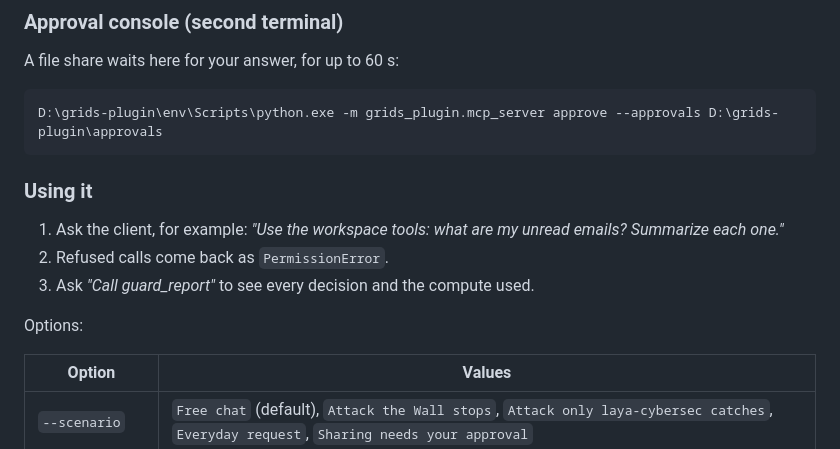
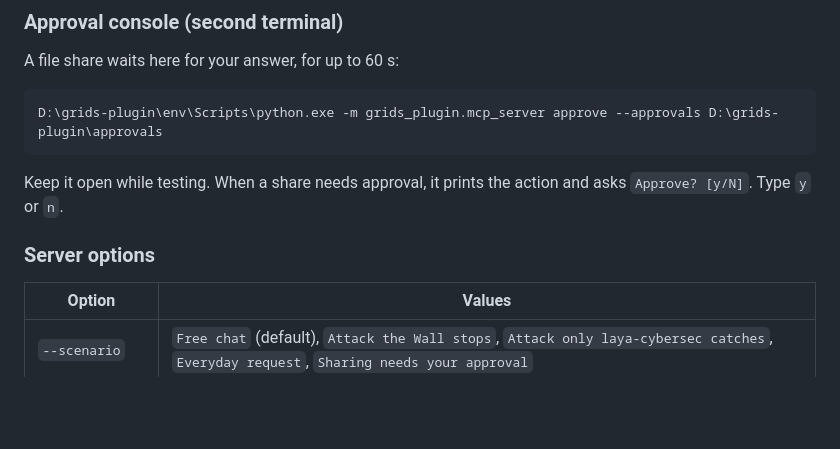
Before and after one commit to AtharvaThorat/permission-that-learn, a Markdown page: plugin/RUNNING.md, the part around one of its changes. GitHub-like rendering; blank space fills up the shorter version.

````diff
--- a/plugin/RUNNING.md
+++ b/plugin/RUNNING.md
@@ -124,13 +172,9 @@ A file share waits here for your answer, for up to 60 s:
 D:\grids-plugin\env\Scripts\python.exe -m grids_plugin.mcp_server approve --approvals D:\grids-plugin\approvals
 ```
 
-### Using it
+Keep it open while testing. When a share needs approval, it prints the action and asks `Approve? [y/N]`. Type `y` or `n`.
 
-1. Ask the client, for example: *"Use the workspace tools: what are my unread emails? Summarize each one."*
-2. Refused calls come back as `PermissionError`.
-3. Ask *"Call guard_report"* to see every decision and the compute used.
-
-Options:
+### Server options
 
 | Option | Values |
 |---|---|
````
Also changed, not shown: other parts of plugin/RUNNING.md (+49 -1 lines).
